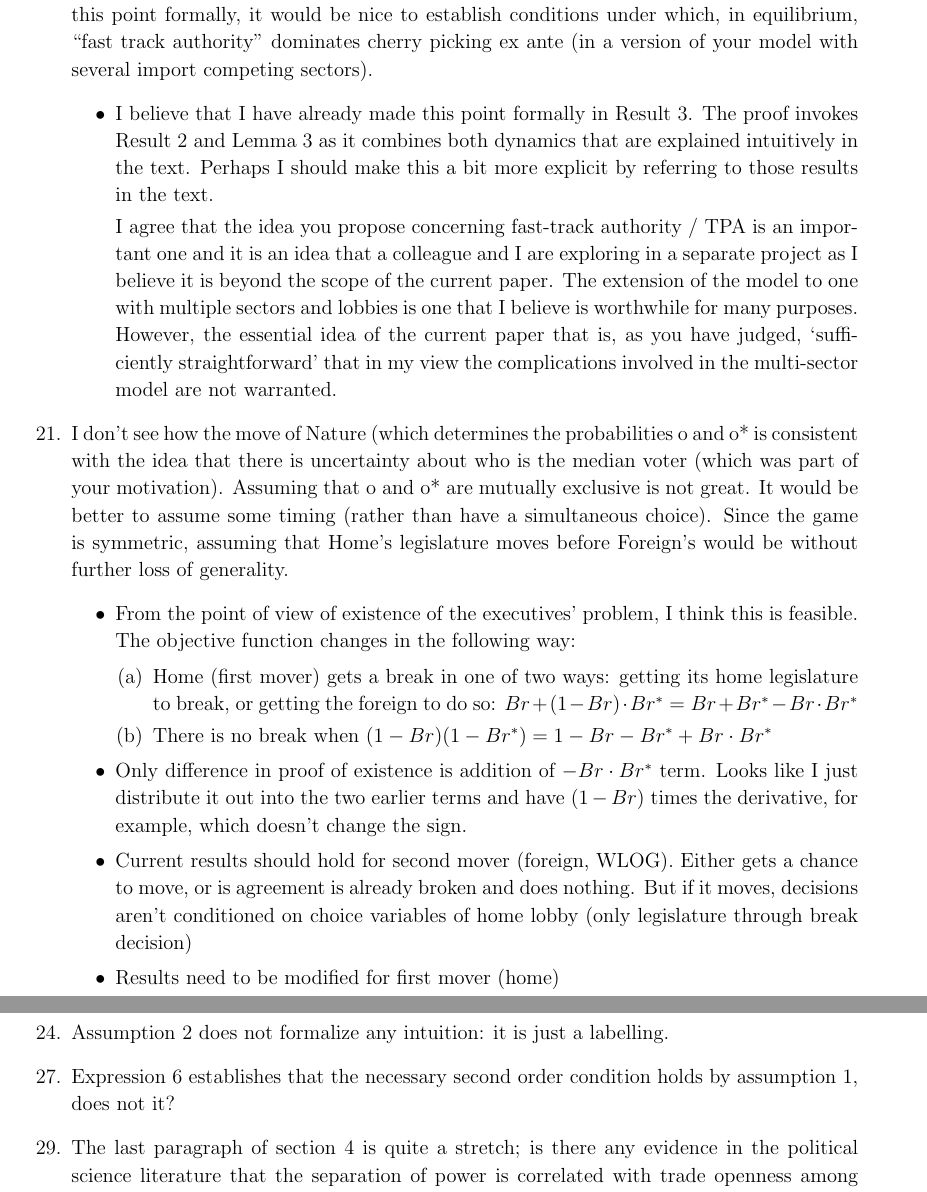
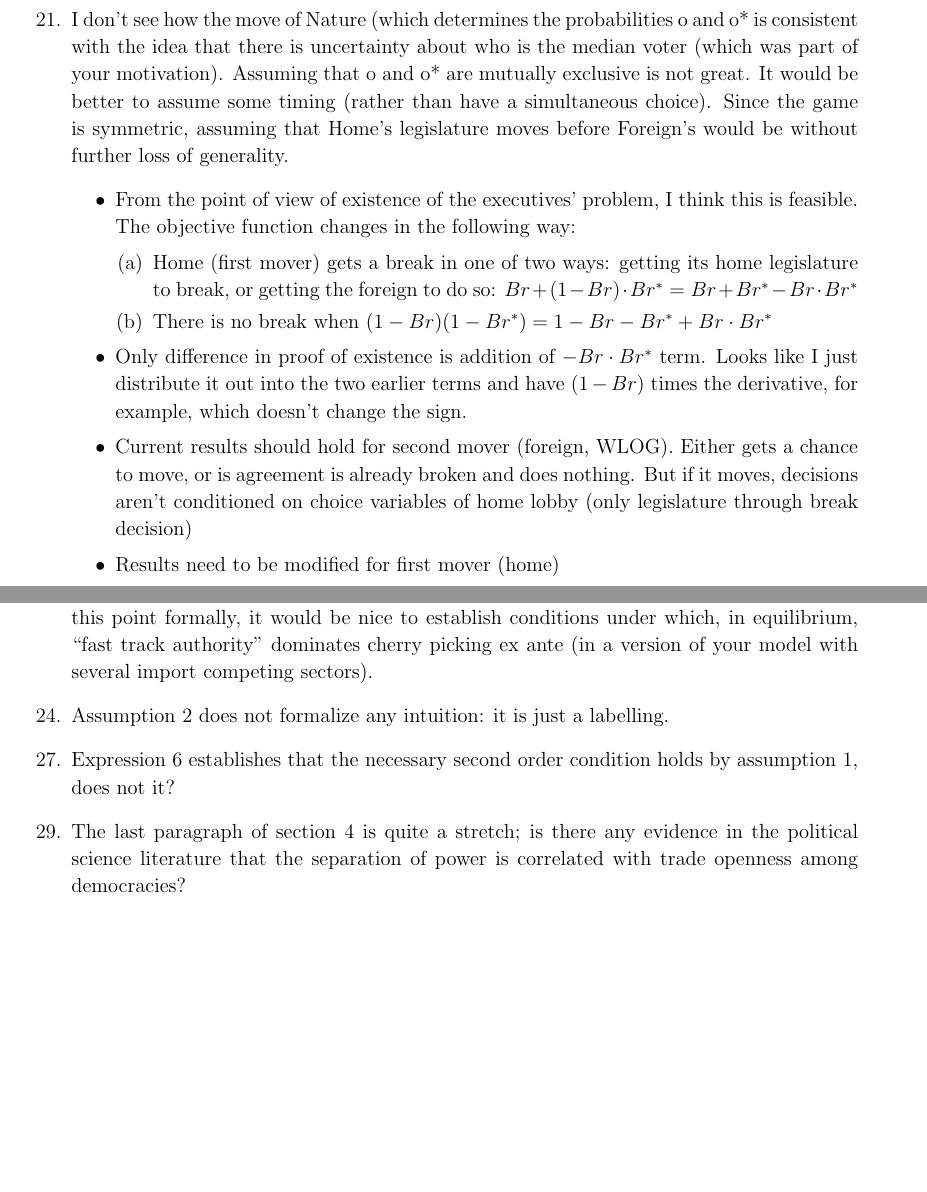
Before and after one commit to kbuzard/SOP-RIE, a LaTeX document (to-do2.tex): two parts of pages 2 and 4 of 4, joined at a grey line, cut so that both start at the same text, the shorter picture padded with empty space. Compiled offline with pdfLaTeX.

```diff
--- a/to-do2.tex
+++ b/to-do2.tex
@@ -64,13 +64,7 @@
 	\item[13.] Avoid digressions, lengthy discussions, and overreach: you stretch your model far too much. Stick to the main story. The paper still degenerates far too often into a series of discussions that bring little additional insight.
 	\item[16.] Your recall stuff far too often. Not all readers suffer from memory losses.
 	\item[18.] Your model is static, so claiming that it rationalizes the four-year delay and eventual ratification of the US-SK FTA is a stretch. In particular, the interactions with automakers suggests a that a bargaining game under incomplete information would be more appropriate.
-  \item[20.] You claim that trade agreements act as a domestic political commitment device. To make this point formally, it would be nice to establish conditions under which, in equilibrium, “fast track authority” dominates cherry picking ex ante (in a version of your model with several import competing sectors).
-		\begin{itemize}
-			\item I believe that I have already made this point formally in Result 3. The proof invokes Result 2 and Lemma 3 as it combines both dynamics that are explained intuitively in the text. Perhaps I should make this a bit more explicit by referring to those results in the text.
 
-			I agree that the idea you propose concerning fast-track authority / TPA is an important one and it is an idea that a colleague and I are exploring in a separate project as I believe it is beyond the scope of the current paper. The extension of the model to one with multiple sectors and lobbies is one that I believe is worthwhile for many purposes. However, the essential idea of the current paper that is, as you have judged, `sufficiently straightforward' that in my view the complications involved in the multi-sector model are not warranted.
-
-		\end{itemize}
 	\item[21.] I don’t see how the move of Nature (which determines the probabilities o and o* is consistent with the idea that there is uncertainty about who is the median voter (which was part of your motivation). Assuming that o and o* are mutually exclusive is not great. It would be better to assume some timing (rather than have a simultaneous choice). Since the game is symmetric, assuming that Home’s legislature moves before Foreign’s would be without further loss of generality.
 		\begin{itemize}
 			\item From the point of view of existence of the executives' problem, I think this is feasible. The objective function changes in the following way:
@@ -124,6 +118,7 @@
 \vskip.5in
 Done
 \begin{enumerate}
+	\item[20.] You claim that trade agreements act as a domestic political commitment device. To make this point formally, it would be nice to establish conditions under which, in equilibrium, “fast track authority” dominates cherry picking ex ante (in a version of your model with several import competing sectors).
 	\item[24.] Assumption 2 does not formalize any intuition: it is just a labelling.
 	\item[27.] Expression 6 establishes that the necessary second order condition holds by assumption 1, does not it?
 	\item[29.] The last paragraph of section 4 is quite a stretch; is there any evidence in the political science literature that the separation of power is correlated with trade openness among democracies?
```
Also changed, not shown: draft.tex (+1 -1 lines), letter-round2.tex (+4 -1 lines), draft.pdf, letter-round2.pdf, to-do2.pdf.
